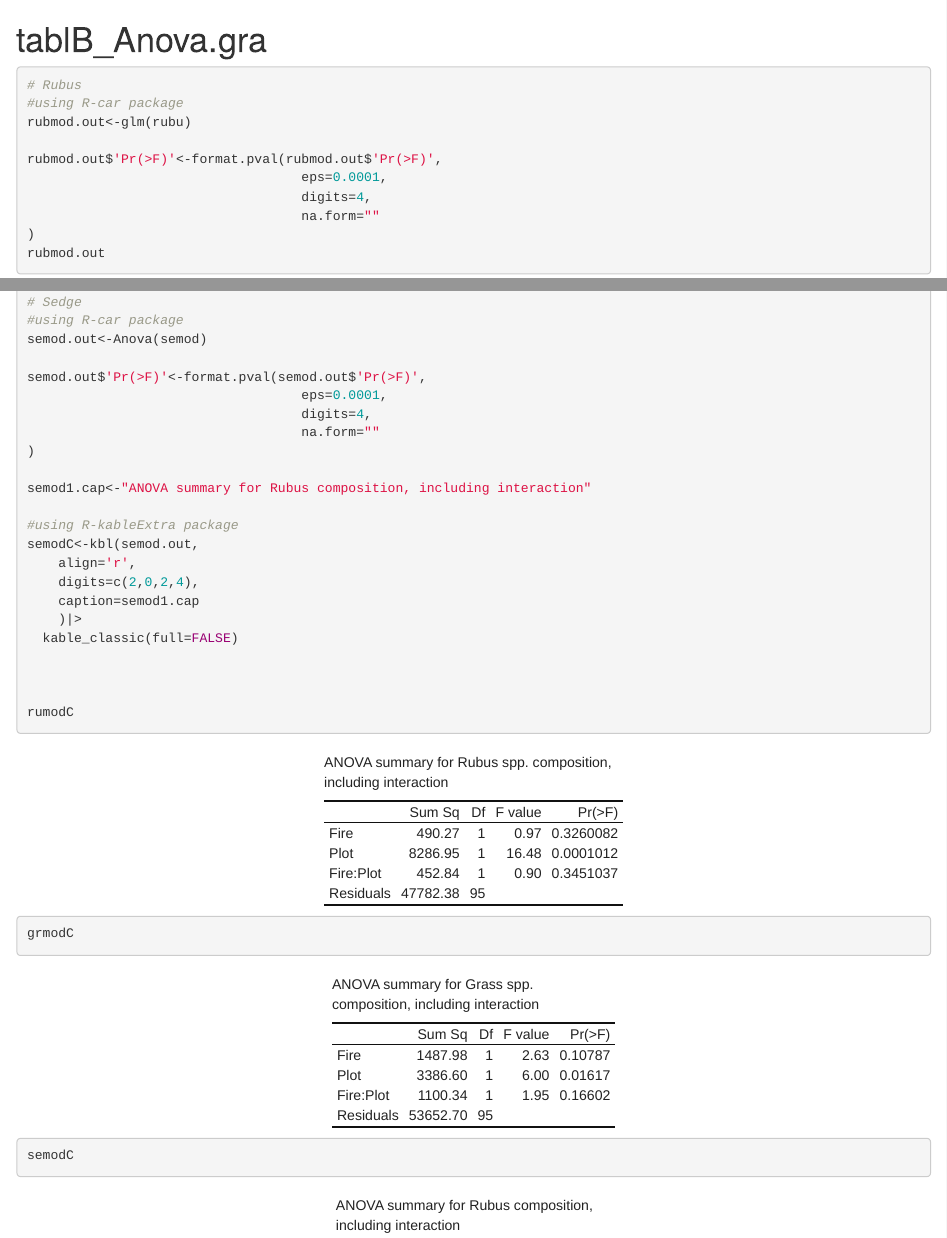
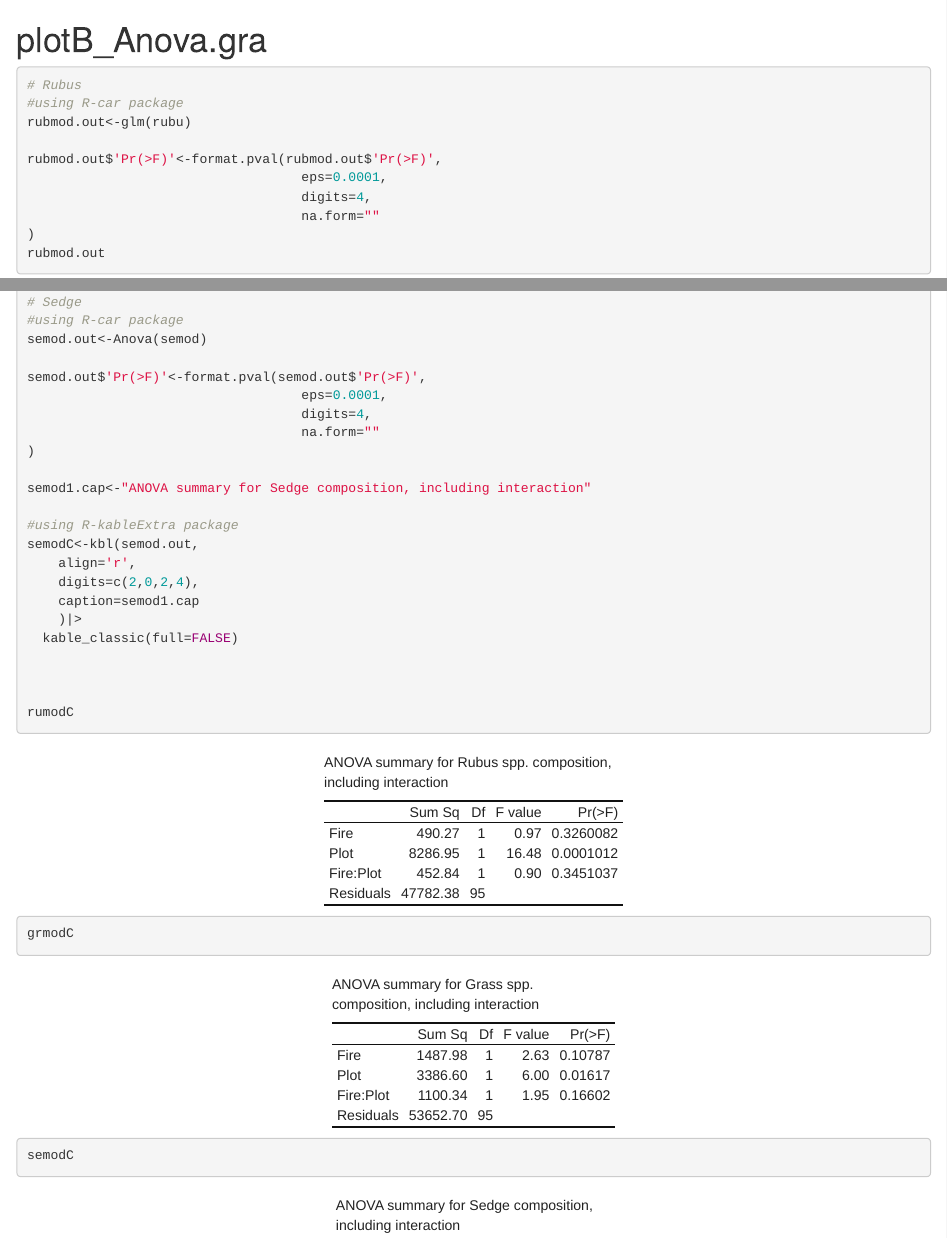
Before and after one commit to nottedy94/thesis, an R Markdown document (analysis.Rmd): the page in a window 1100 px wide, from 10210 px down, and a second part further down, joined at a grey line. Rendered offline with R 4.5, knitr and Pandoc, with nearby package versions; some code elsewhere in the file could not run offline.

Commit message:
justcauseboop

````diff
--- a/analysis.Rmd
+++ b/analysis.Rmd
@@ -285,7 +285,7 @@ sedmod
 
 ```
 
-# tablB_Anova.gra
+# plotB_Anova.gra
 
 ```{r rubcova, echo=TRUE, message=FALSE, warning=FALSE, paged.print=FALSE}
 
@@ -529,7 +529,7 @@ semod.out$'Pr(>F)'<-format.pval(semod.out$'Pr(>F)',
                                    na.form=""
 )
 
-semod1.cap<-"ANOVA summary for Rubus composition, including interaction"
+semod1.cap<-"ANOVA summary for Sedge composition, including interaction"
 
 #using R-kableExtra package
 semodC<-kbl(semod.out,
````
Also changed, not shown: analysis.html, analysis.Rmd (4 more changed lines).
